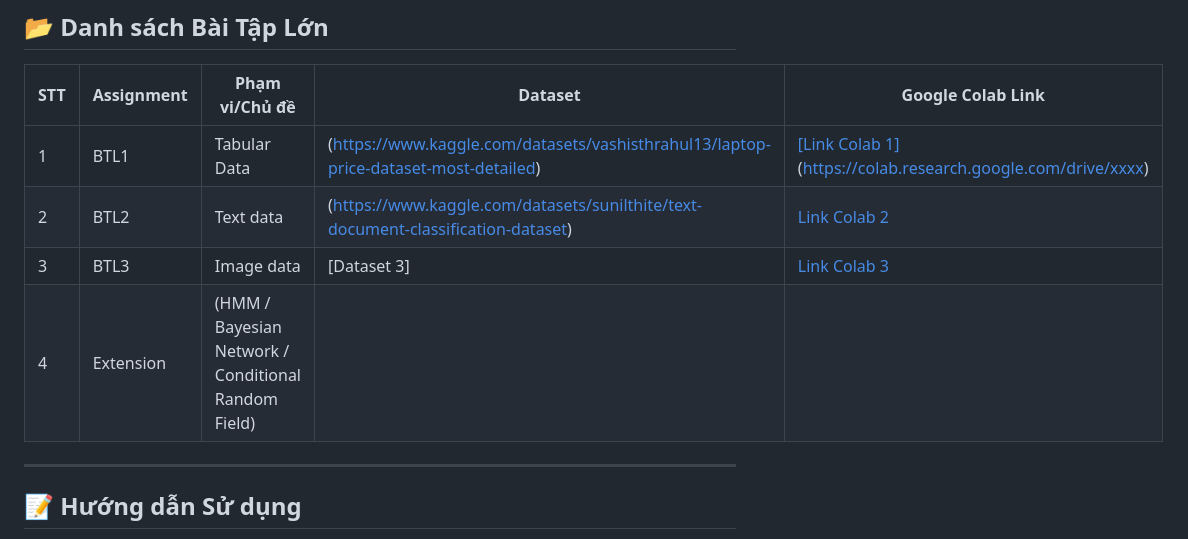
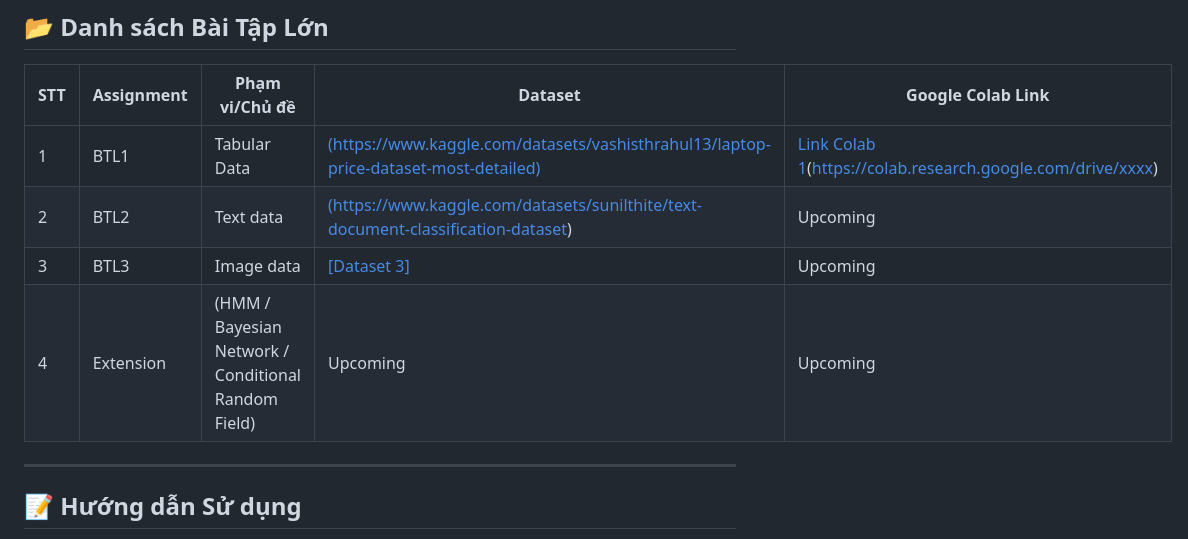
Before and after one commit to Giathoai/NEON1, a Markdown page: README.md, the part around the change. Drawn GitHub-style.

```diff
--- a/README.md
+++ b/README.md
@@ -30,10 +30,10 @@ Bài tập lớn được thiết kế với các mục tiêu cụ thể sau:
 ## 📂 Danh sách Bài Tập Lớn
 | STT | Assignment                         | Phạm vi/Chủ đề                  | Dataset                         | Google Colab Link                                                                 |
 |-----|---------------------------------|----------------------------------|---------------------------------|-----------------------------------------------------------------------------------|
-| 1   | BTL1                   | Tabular Data                              |(https://www.kaggle.com/datasets/vashisthrahul13/laptop-price-dataset-most-detailed)                     | [[Link Colab 1]](https://colab.research.google.com/drive/14T8EnBuv03wFB84R27dzaM14yeZ6Rlvk#scrollTo=yRcfFqpiEbAD)(https://colab.research.google.com/drive/xxxx)                      |
-| 2   | BTL2                   | Text data                                 | (https://www.kaggle.com/datasets/sunilthite/text-document-classification-dataset)                    | [Link Colab 2](https://colab.research.google.com/drive/yyyy)                      |
-| 3   | BTL3                   | Image data                                | [Dataset 3]                     | [Link Colab 3](https://colab.research.google.com/drive/zzzz)                      |
-| 4   | Extension              | (HMM / Bayesian Network / Conditional Random Field) |
+| 1   | BTL1                   | Tabular Data                              |[(https://www.kaggle.com/datasets/vashisthrahul13/laptop-price-dataset-most-detailed)](https://www.kaggle.com/datasets/deepcontractor/car-price-prediction-challenge/data)                     | [Link Colab 1](https://colab.research.google.com/drive/14T8EnBuv03wFB84R27dzaM14yeZ6Rlvk#scrollTo=yRcfFqpiEbAD)(https://colab.research.google.com/drive/xxxx)                      |
+| 2   | BTL2                   | Text data                                 | [(https://www.kaggle.com/datasets/sunilthite/text-document-classification-dataset](https://www.kaggle.com/datasets/sunilthite/text-document-classification-dataset))                    | Upcoming                      |
+| 3   | BTL3                   | Image data                                | [[Dataset 3]](https://www.kaggle.com/datasets/zlatan599/garbage-dataset-classification)                     | Upcoming                      |
+| 4   | Extension              | (HMM / Bayesian Network / Conditional Random Field) | Upcoming | Upcoming
 ---
 
 ## 📝 Hướng dẫn Sử dụng
```
